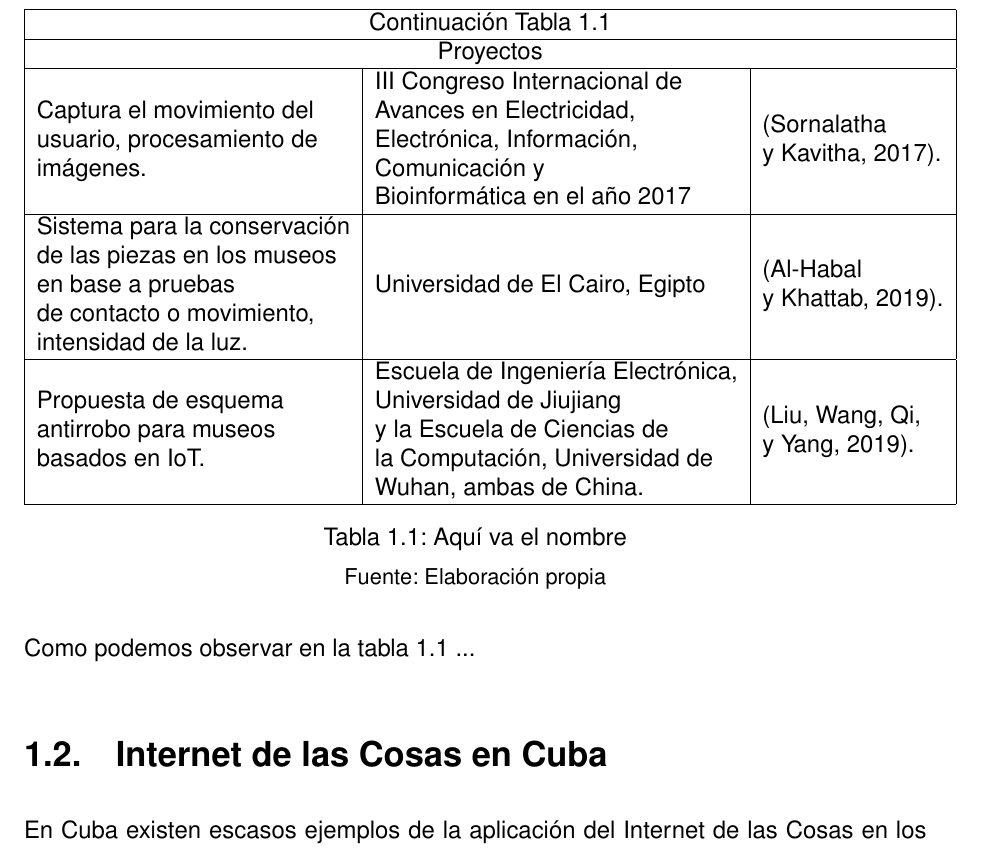
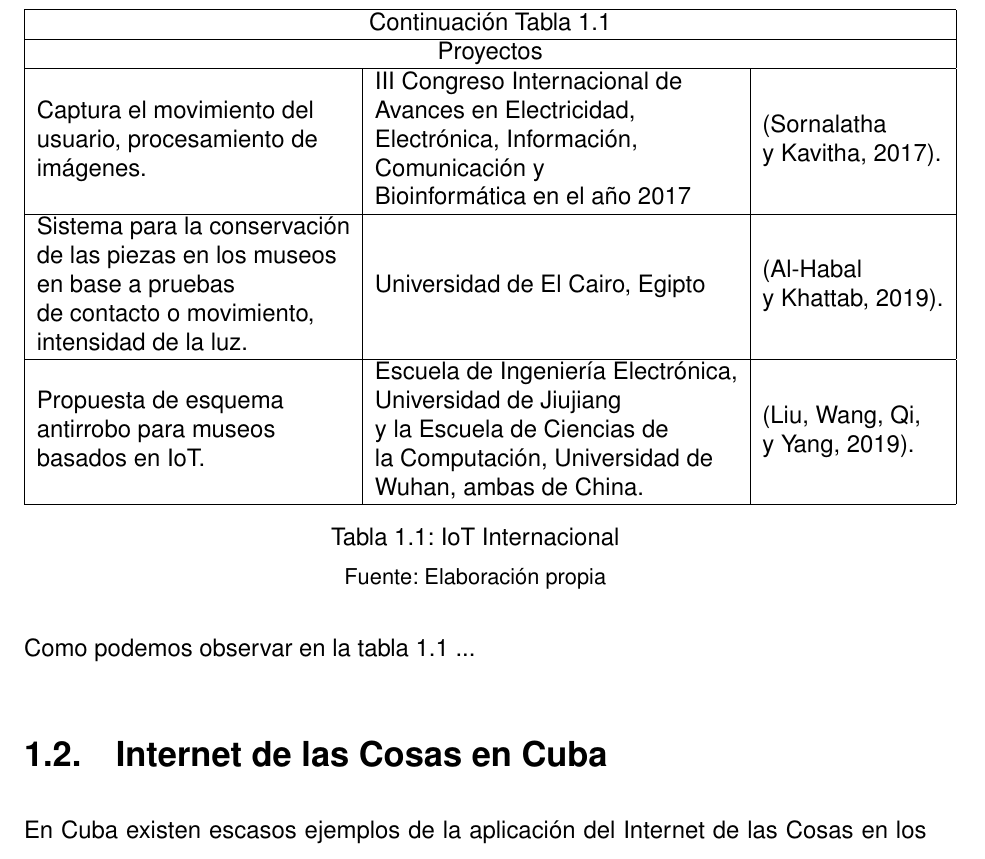
Before and after one commit to miguel-250/Tesis, a LaTeX thesis (tesis.tex, which reads capitulos/capitulo1.tex): part of page 14 of 24, cut so that both start at the same text. Compiled offline with pdfLaTeX; a missing font is replaced by an installed copy or a similar font.

Commit message:
1 de mayo 3:17pm

```diff
--- a/capitulos/capitulo1.tex
+++ b/capitulos/capitulo1.tex
@@ -46,7 +46,7 @@
                 \multicolumn{1}{|l|}{\begin{tabular}[c]{@{}l@{}}Sistema para la conservación\\ de las piezas en los museos\\ en base a pruebas\\ de contacto o movimiento,\\ intensidad de la luz.\end{tabular}} & \multicolumn{1}{l|}{Universidad de El Cairo, Egipto}                                                                                                                                                              & \begin{tabular}[c]{@{}l@{}}(Al-Habal\\ y Khattab, 2019).\end{tabular}    \\ \hline
                 \multicolumn{1}{|l|}{\begin{tabular}[c]{@{}l@{}}Propuesta de esquema\\ antirrobo para museos\\ basados en IoT.\end{tabular}}                                                                     & \multicolumn{1}{l|}{\begin{tabular}[c]{@{}l@{}}Escuela de Ingeniería Electrónica,\\ Universidad de Jiujiang\\ y la Escuela de Ciencias de\\ la Computación, Universidad de\\ Wuhan, ambas de China.\end{tabular}} & \begin{tabular}[c]{@{}l@{}}(Liu, Wang, Qi,\\ y Yang, 2019).\end{tabular} \\ \hline
                 \end{tabular}
-            \caption{Aquí va el nombre}
+            \caption{IoT Internacional}
             \subcaption*{Fuente: Elaboración propia}
             \label{tab: relacion_autores}
         \end{table}
```
Also changed, not shown: tesis.pdf, 5 other files.
